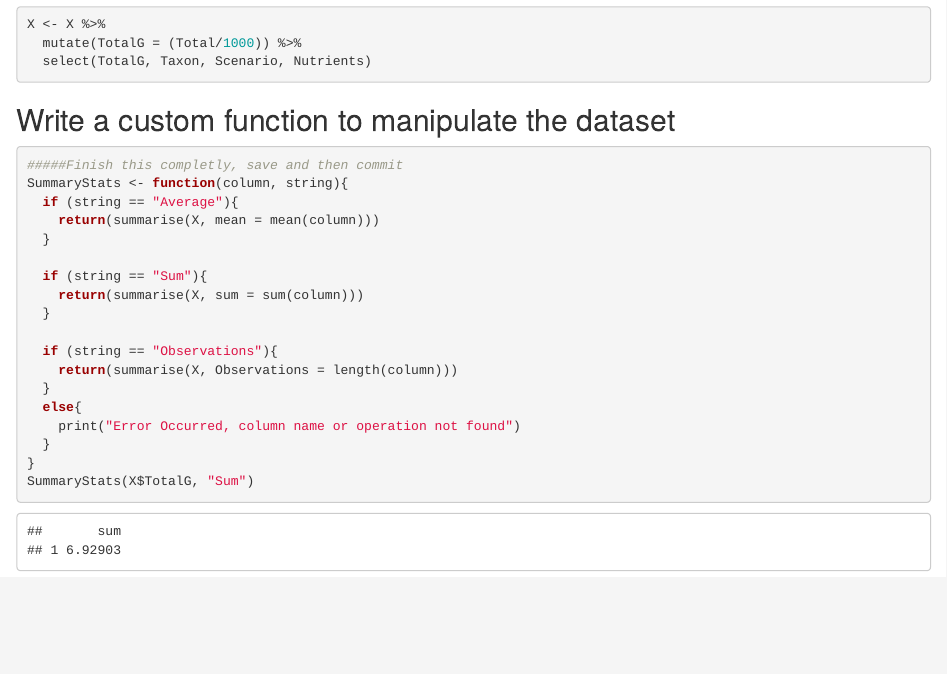
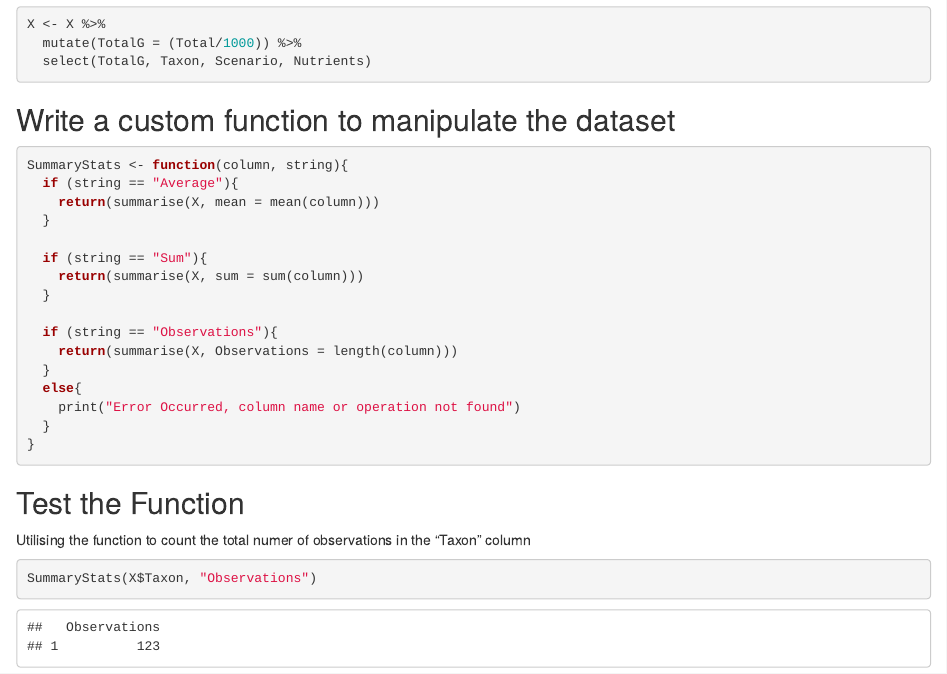
Before and after one commit to alexrow15/Assignment3B, an R Markdown document (Assingment3.Rmd): the page in a window 1100 px wide, from 1260 px down. Rendered offline with R 4.5, knitr and Pandoc, with nearby package versions.

Commit message:
Test the function to calculate the number of observations in the taxon column

````diff
--- a/Assingment3.Rmd
+++ b/Assingment3.Rmd
@@ -48,7 +48,7 @@ X <- X %>%
 
 ## Write a custom function to manipulate the dataset
 ```{r}
-#####Finish this completly, save and then commit
+
 SummaryStats <- function(column, string){
   if (string == "Average"){
     return(summarise(X, mean = mean(column)))
@@ -65,6 +65,11 @@ SummaryStats <- function(column, string){
     print("Error Occurred, column name or operation not found")
   }
 }
-SummaryStats(X$TotalG, "Sum")
+```
 
+## Test the Function
+
+Utilising the function to count the total numer of observations in the "Taxon" column
+```{r}
+SummaryStats(X$Taxon, "Observations")
 ```
````
